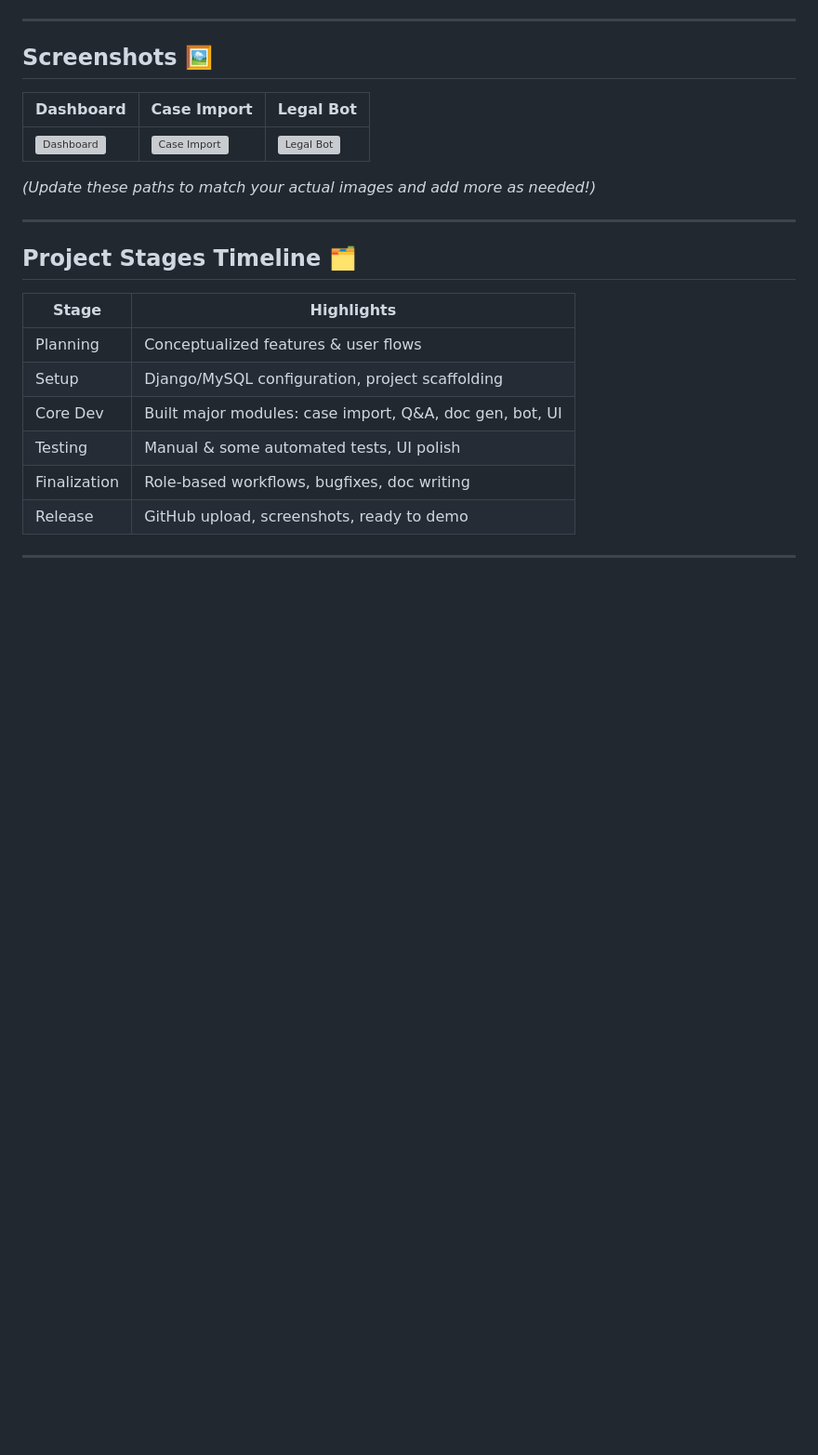
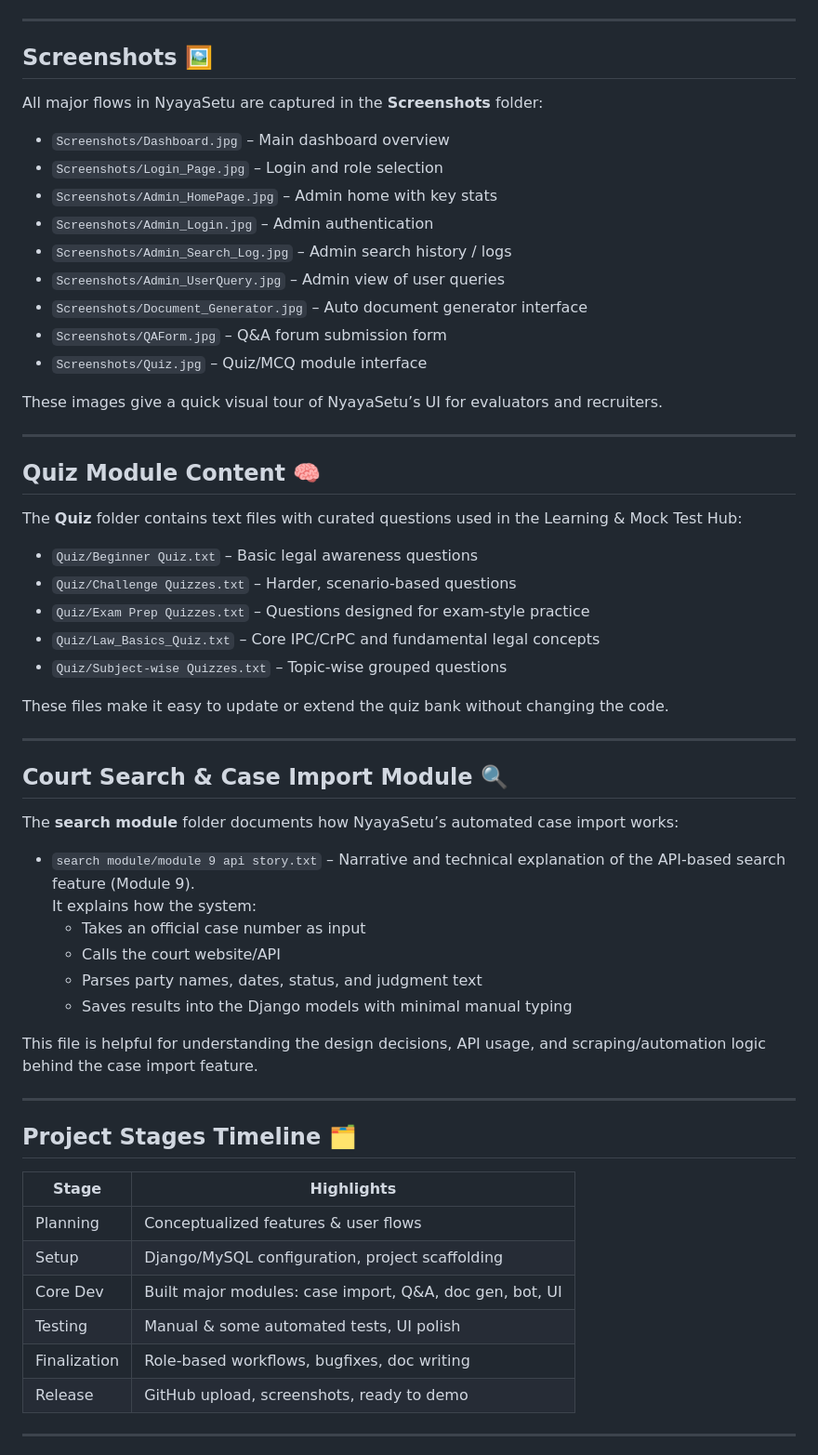
Before and after one commit to vanshmachhi28/NyayaSetu-A-Web-Based-Platform-for-Automated-Case-Management-Legal-Education-AI-Driven-Advice-, a Markdown page: README.md, the part around the change. Shown: that part at 93% size. Rendered like a GitHub page; blank space fills up the shorter version; grey boxes are pictures that could not be loaded.

Commit message:
NyayaSetu

```diff
--- a/README.md
+++ b/README.md
@@ -43,11 +43,48 @@ Legal clarity and access are no longer a privilege, but a necessity. NyayaSetu b
 
 ## Screenshots 🖼️
 
-| Dashboard                              | Case Import                         | Legal Bot                            |
-|-----------------------------------------|-------------------------------------|--------------------------------------|
-| ![Dashboard](Screenshots/dashboard.png) | ![Case Import](Screenshots/case_import.png) | ![Legal Bot](Screenshots/legal_bot.png) |
+All major flows in NyayaSetu are captured in the **Screenshots** folder:
 
-*(Update these paths to match your actual images and add more as needed!)*
+- `Screenshots/Dashboard.jpg` – Main dashboard overview
+- `Screenshots/Login_Page.jpg` – Login and role selection
+- `Screenshots/Admin_HomePage.jpg` – Admin home with key stats
+- `Screenshots/Admin_Login.jpg` – Admin authentication
+- `Screenshots/Admin_Search_Log.jpg` – Admin search history / logs
+- `Screenshots/Admin_UserQuery.jpg` – Admin view of user queries
+- `Screenshots/Document_Generator.jpg` – Auto document generator interface
+- `Screenshots/QAForm.jpg` – Q&A forum submission form
+- `Screenshots/Quiz.jpg` – Quiz/MCQ module interface
+
+These images give a quick visual tour of NyayaSetu’s UI for evaluators and recruiters.
+
+---
+
+## Quiz Module Content 🧠
+
+The **Quiz** folder contains text files with curated questions used in the Learning & Mock Test Hub:
+
+- `Quiz/Beginner Quiz.txt` – Basic legal awareness questions
+- `Quiz/Challenge Quizzes.txt` – Harder, scenario-based questions
+- `Quiz/Exam Prep Quizzes.txt` – Questions designed for exam-style practice
+- `Quiz/Law_Basics_Quiz.txt` – Core IPC/CrPC and fundamental legal concepts
+- `Quiz/Subject-wise Quizzes.txt` – Topic-wise grouped questions
+
+These files make it easy to update or extend the quiz bank without changing the code.
+
+---
+
+## Court Search & Case Import Module 🔍
+
+The **search module** folder documents how NyayaSetu’s automated case import works:
+
+- `search module/module 9 api story.txt` – Narrative and technical explanation of the API-based search feature (Module 9).
+  It explains how the system:
+  - Takes an official case number as input
+  - Calls the court website/API
+  - Parses party names, dates, status, and judgment text
+  - Saves results into the Django models with minimal manual typing
+
+This file is helpful for understanding the design decisions, API usage, and scraping/automation logic behind the case import feature.
 
 ---
 
```
